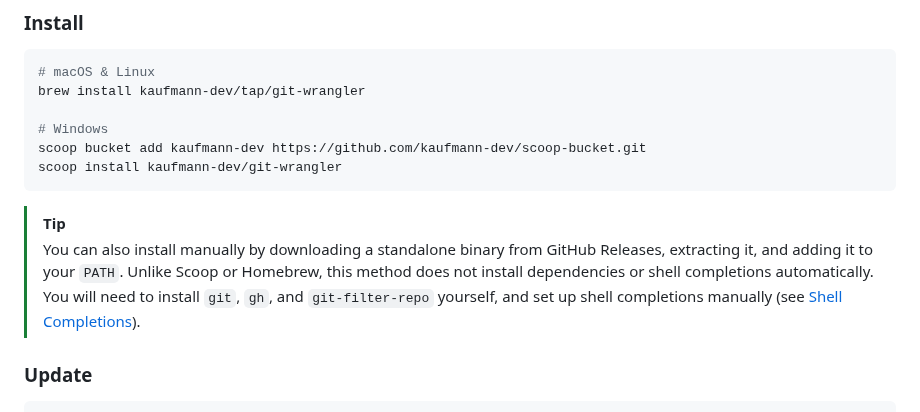
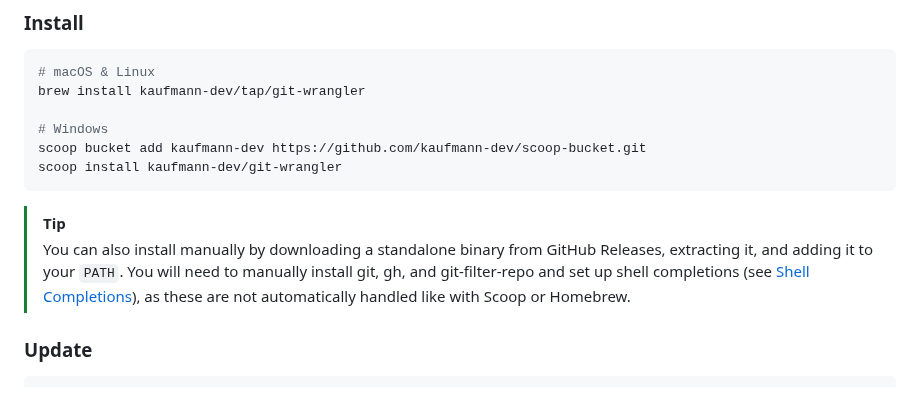
Before and after one commit to kaufmann-dev/git-wrangler, a Markdown page: README.md, the part around the change. Drawn GitHub-style.

Commit message:
docs(readme): rewrite manual installation tip for clarity
Simplify the manual install instructions by removing the comparison with package managers, making the tip easier to read.

```diff
--- a/README.md
+++ b/README.md
@@ -54,10 +54,10 @@ scoop install kaufmann-dev/git-wrangler
 
 > [!TIP]
 > You can also install manually by downloading a standalone binary from
-> GitHub Releases, extracting it, and adding it to your `PATH`. Unlike Scoop or
-> Homebrew, this method does not install dependencies or shell completions
-> automatically. You will need to install `git`, `gh`, and `git-filter-repo` yourself, and
-> set up shell completions manually (see [Shell Completions](#shell-completions)).
+> GitHub Releases, extracting it, and adding it to your `PATH`.
+> You will need to manually install git, gh, and git-filter-repo and set up shell
+> completions (see [Shell Completions](#shell-completions)), as these are not
+> automatically handled like with Scoop or Homebrew.
 
 ### Update
 
```
